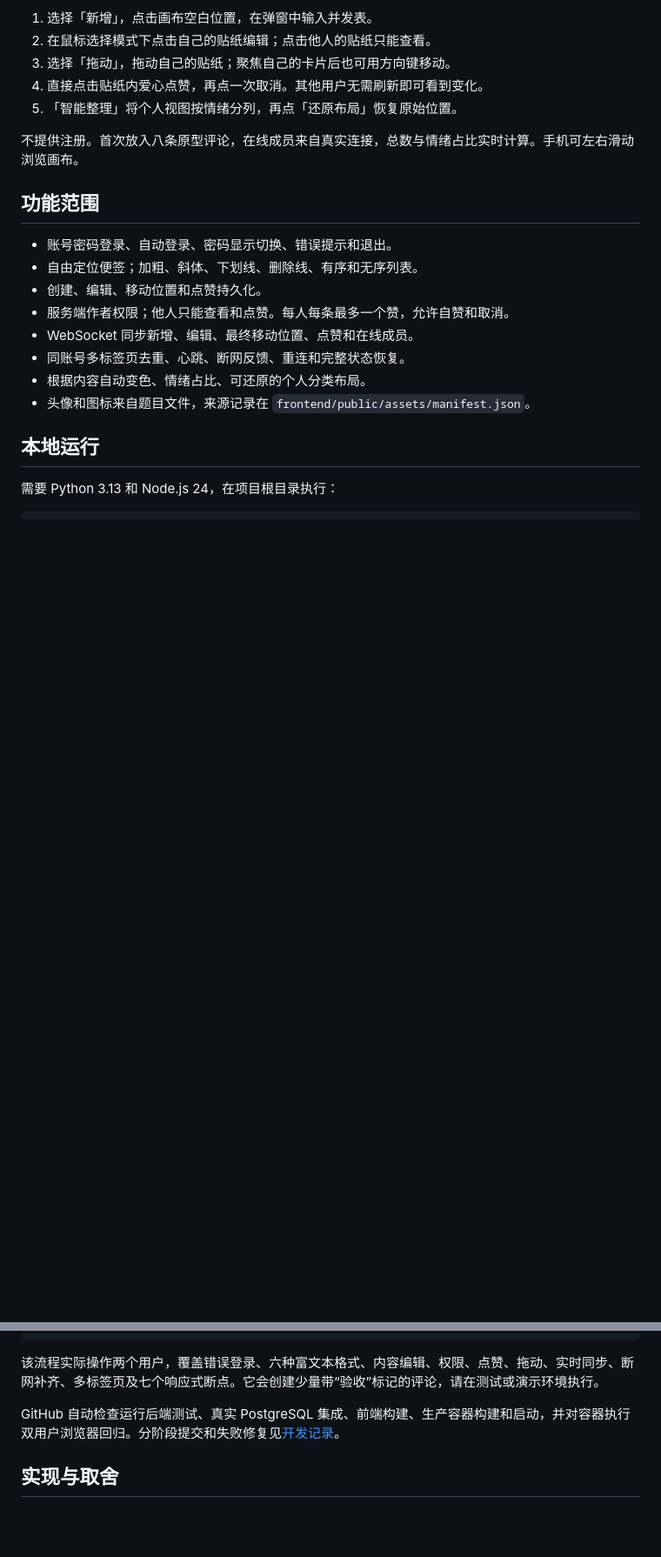
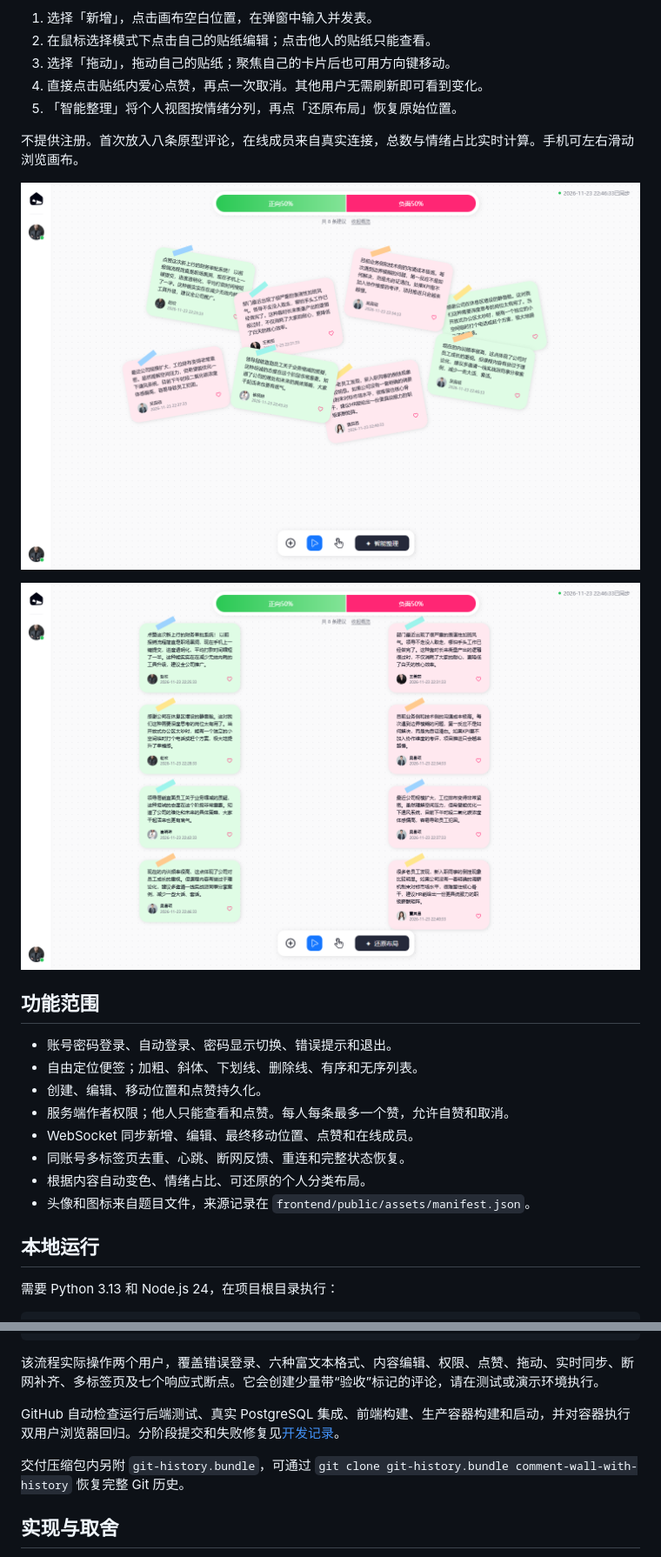
Before and after one commit to yyq66/falconix-comment-wall, a Markdown page: README.md, 2 parts joined by grey strips. Shown at 87% size. GitHub-like rendering; pictures changed too: docs/screenshots/arranged-wall.png (added), docs/screenshots/comment-wall.png (added); blank space fills up the shorter version.

Commit message:
docs: include verified screenshots and requirement-by-requirement acceptance record

```diff
--- a/README.md
+++ b/README.md
@@ -20,6 +20,10 @@
 5. 「智能整理」将个人视图按情绪分列，再点「还原布局」恢复原始位置。
 
 不提供注册。首次放入八条原型评论，在线成员来自真实连接，总数与情绪占比实时计算。手机可左右滑动浏览画布。
+
+![自由评论墙](docs/screenshots/comment-wall.png)
+
+![按情绪整理的个人视图](docs/screenshots/arranged-wall.png)
 
 ## 功能范围
 
@@ -92,6 +96,8 @@ npx --yes --package @playwright/cli@0.1.25 playwright-cli -s=wall run-code --fil
 
 GitHub 自动检查运行后端测试、真实 PostgreSQL 集成、前端构建、生产容器构建和启动，并对容器执行双用户浏览器回归。分阶段提交和失败修复见[开发记录](docs/development.md)。
 
+交付压缩包内另附 `git-history.bundle`，可通过 `git clone git-history.bundle comment-wall-with-history` 恢复完整 Git 历史。
+
 ## 实现与取舍
 
 - **一致性**：数据库为最终状态来源，成功保存后推送完整快照。连接注册、HTTP 快照和数据修改共用变更锁，客户端按递增版本接收状态。
```
Also changed, not shown: docs/acceptance.md (added, +36 -0 lines), docs/development.md (+1 -0 lines).
